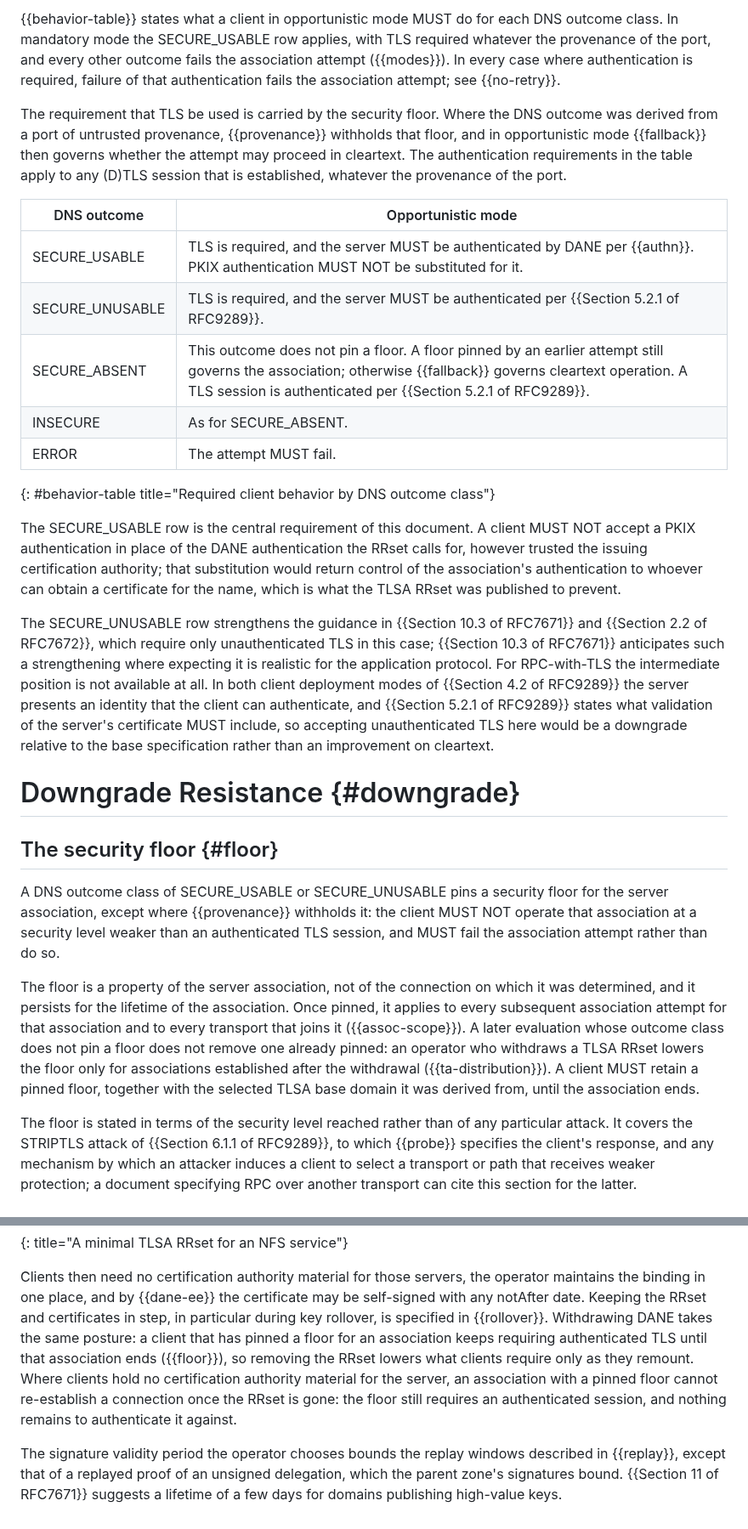
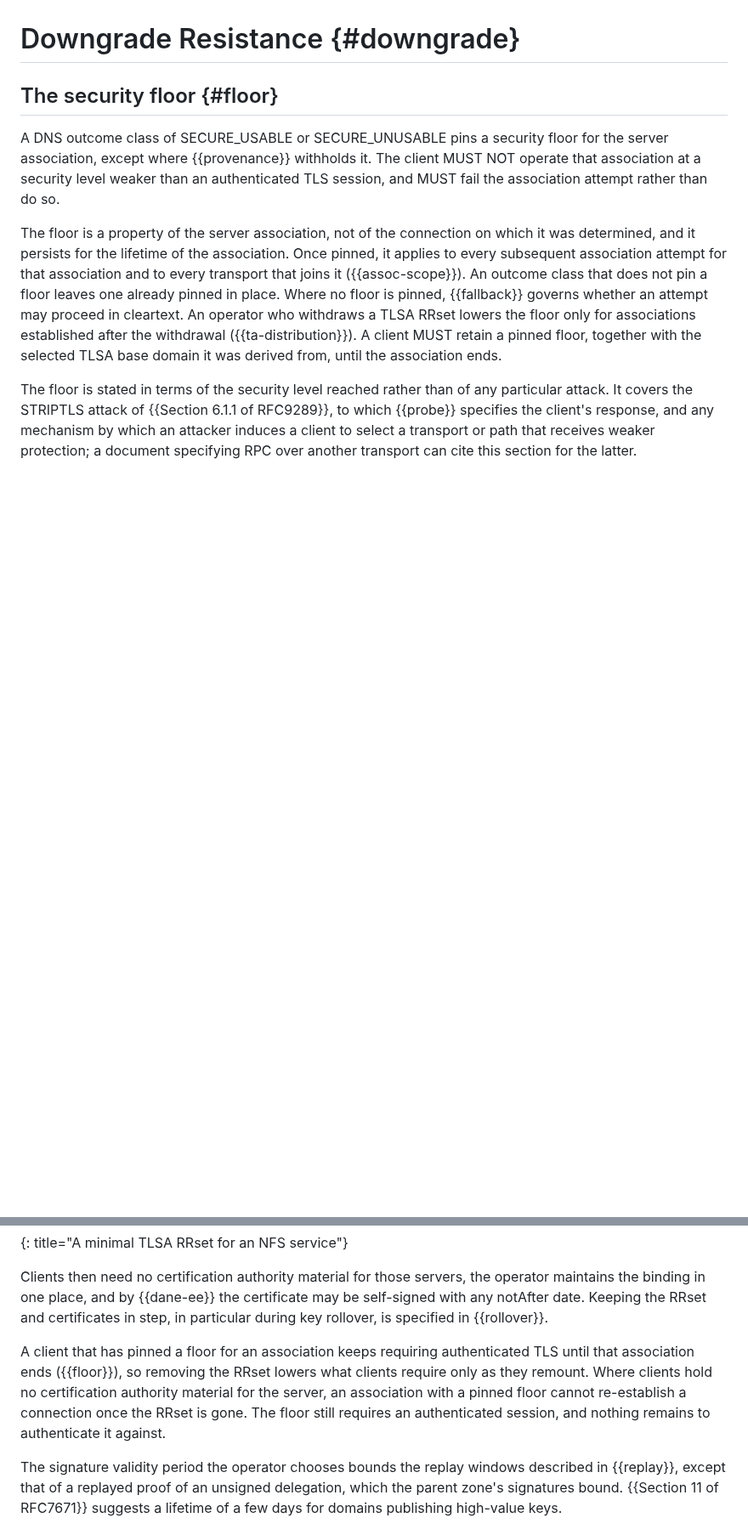
Before and after one commit to chucklever/i-d-rpc-tls-dane, a Markdown page: draft-cel-nfsv4-rpc-tls-dane.md, 2 parts joined by grey strips. Shown at 85% size. Rendered like a GitHub page; blank space fills up the shorter version.

```diff
--- a/draft-cel-nfsv4-rpc-tls-dane.md
+++ b/draft-cel-nfsv4-rpc-tls-dane.md
@@ -849,53 +767,10 @@ an RPC-with-TLS certificate MUST NOT contain the wildcard character
-{{behavior-table}} states what a client in opportunistic mode MUST do
-for each DNS outcome class.  In mandatory mode the SECURE_USABLE row
-applies, with TLS required whatever the provenance of the port, and
-every other outcome fails the association attempt ({{modes}}).  In
-every case where authentication is required, failure of that
-authentication fails the association attempt; see {{no-retry}}.
-
-The requirement that TLS be used is carried by the security floor.
-Where the DNS outcome was derived from a port of untrusted provenance,
-{{provenance}} withholds that floor, and in opportunistic mode
-{{fallback}} then governs whether the attempt may proceed in
-cleartext.  The authentication requirements in the table apply to any
-(D)TLS session that is established, whatever the provenance of the
-port.
-
-| DNS outcome | Opportunistic mode |
-|---|---|
-| SECURE_USABLE | TLS is required, and the server MUST be authenticated by DANE per {{authn}}. PKIX authentication MUST NOT be substituted for it. |
-| SECURE_UNUSABLE | TLS is required, and the server MUST be authenticated per {{Section 5.2.1 of RFC9289}}. |
-| SECURE_ABSENT | This outcome does not pin a floor. A floor pinned by an earlier attempt still governs the association; otherwise {{fallback}} governs cleartext operation. A TLS session is authenticated per {{Section 5.2.1 of RFC9289}}. |
-| INSECURE | As for SECURE_ABSENT. |
-| ERROR | The attempt MUST fail. |
-{: #behavior-table title="Required client behavior by DNS outcome class"}
-
-The SECURE_USABLE row is the central requirement of this document.  A
-client MUST NOT accept a PKIX authentication in place of the DANE
-authentication the RRset calls for, however trusted the issuing
-certification authority; that substitution would return control of
-the association's authentication to whoever can obtain a certificate
-for the name, which is what the TLSA RRset was published to prevent.
-
-The SECURE_UNUSABLE row strengthens the guidance in {{Section 10.3 of
-RFC7671}} and {{Section 2.2 of RFC7672}}, which require only
-unauthenticated TLS in this case; {{Section 10.3 of RFC7671}}
-anticipates such a strengthening where expecting it is realistic for
-the application protocol.  For RPC-with-TLS the intermediate position
-is not available at all.  In both client deployment modes of
-{{Section 4.2 of RFC9289}} the server presents an identity that the
-client can authenticate, and {{Section 5.2.1 of RFC9289}} states what
-validation of the server's certificate MUST include, so accepting
-unauthenticated TLS here would be a downgrade relative to the base
-specification rather than an improvement on cleartext.
-
 # Downgrade Resistance {#downgrade}
 
 ## The security floor {#floor}
 
 A DNS outcome class of SECURE_USABLE or SECURE_UNUSABLE pins a
 security floor for the server association, except where
-{{provenance}} withholds it: the client MUST NOT operate that
+{{provenance}} withholds it.  The client MUST NOT operate that
 association at a security level weaker than an authenticated TLS
 session, and MUST fail the association attempt rather than do so.
 
@@ -903,9 +778,10 @@ The floor is a property of the server association, not of the
 connection on which it was determined, and it persists for the
 lifetime of the association.  Once pinned, it applies to every
 subsequent association attempt for that association and to every
-transport that joins it ({{assoc-scope}}).  A later evaluation
-whose outcome class does not pin a floor does not remove one
-already pinned: an operator who withdraws a TLSA RRset lowers the
+transport that joins it ({{assoc-scope}}).  An outcome class that
+does not pin a floor leaves one already pinned in place.  Where no
+floor is pinned, {{fallback}} governs whether an attempt may proceed
+in cleartext.  An operator who withdraws a TLSA RRset lowers the
 floor only for associations established after the withdrawal
 ({{ta-distribution}}).  A client MUST retain a pinned floor, together
 with the selected TLSA base domain it was derived from, until the
@@ -1415,15 +1390,16 @@ Clients then need no certification authority material for those
 servers, the operator maintains the binding in one place, and by
 {{dane-ee}} the certificate may be self-signed with any notAfter
 date.  Keeping the RRset and certificates in step, in particular
-during key rollover, is specified in {{rollover}}.  Withdrawing DANE takes
-the same posture: a client that has pinned a floor for an association
-keeps requiring authenticated TLS until that association ends
-({{floor}}), so removing the RRset lowers what clients require only
-as they remount.  Where clients hold no certification authority
-material for the server, an association with a pinned floor cannot
-re-establish a connection once the RRset is gone: the floor still
-requires an authenticated session, and nothing remains to
-authenticate it against.
+during key rollover, is specified in {{rollover}}.
+
+A client that has pinned a floor for an association keeps requiring
+authenticated TLS until that association ends ({{floor}}), so
+removing the RRset lowers what clients require only as they remount.
+Where clients hold no certification authority material for the
+server, an association with a pinned floor cannot re-establish a
+connection once the RRset is gone.  The floor still requires an
+authenticated session, and nothing remains to authenticate it
+against.
 
 The signature validity period the operator chooses bounds the replay
 windows described in {{replay}}, except that of a replayed proof of
```
Also changed, not shown: other parts of draft-cel-nfsv4-rpc-tls-dane.md (+202 -185 lines).
